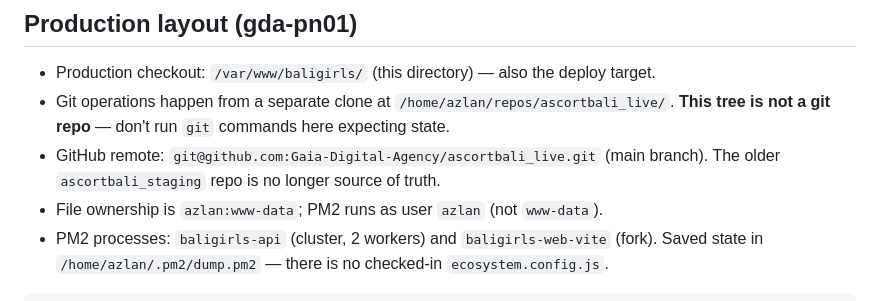
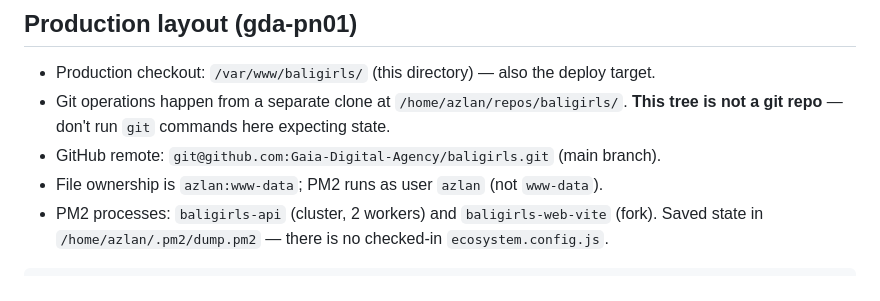
Before and after one commit to Gaia-Digital-Agency/ascortbali_live, a Markdown page: CLAUDE.md, the part around the change. Rendered like a GitHub page.

Commit message:
CLAUDE.md: fix git clone path + remote URL
The repo is `baligirls.git` (not the older `ascortbali_live`), and the
local clone on the server lives at `/home/azlan/repos/baligirls/`. The
earlier CLAUDE.md had stale info from an outdated README reference.

Co-Authored-By: Claude Opus 4.7 (1M context) <noreply@anthropic.com>

```diff
--- a/CLAUDE.md
+++ b/CLAUDE.md
@@ -54,8 +54,8 @@ The API uses a mix of **raw `$queryRawUnsafe`** (for legacy tables `providers`,
 ## Production layout (gda-pn01)
 
 - Production checkout: `/var/www/baligirls/` (this directory) — also the deploy target.
-- Git operations happen from a separate clone at `/home/azlan/repos/ascortbali_live/`. **This tree is not a git repo** — don't run `git` commands here expecting state.
-- GitHub remote: `git@github.com:Gaia-Digital-Agency/ascortbali_live.git` (main branch). The older `ascortbali_staging` repo is no longer source of truth.
+- Git operations happen from a separate clone at `/home/azlan/repos/baligirls/`. **This tree is not a git repo** — don't run `git` commands here expecting state.
+- GitHub remote: `git@github.com:Gaia-Digital-Agency/baligirls.git` (main branch).
 - File ownership is `azlan:www-data`; PM2 runs as user `azlan` (not `www-data`).
 - PM2 processes: `baligirls-api` (cluster, 2 workers) and `baligirls-web-vite` (fork). Saved state in `/home/azlan/.pm2/dump.pm2` — there is no checked-in `ecosystem.config.js`.
 
```
